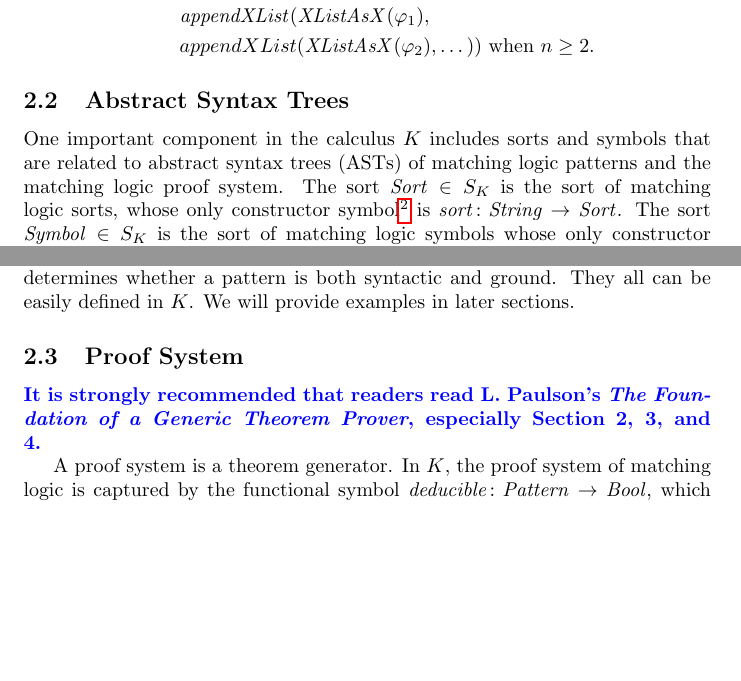
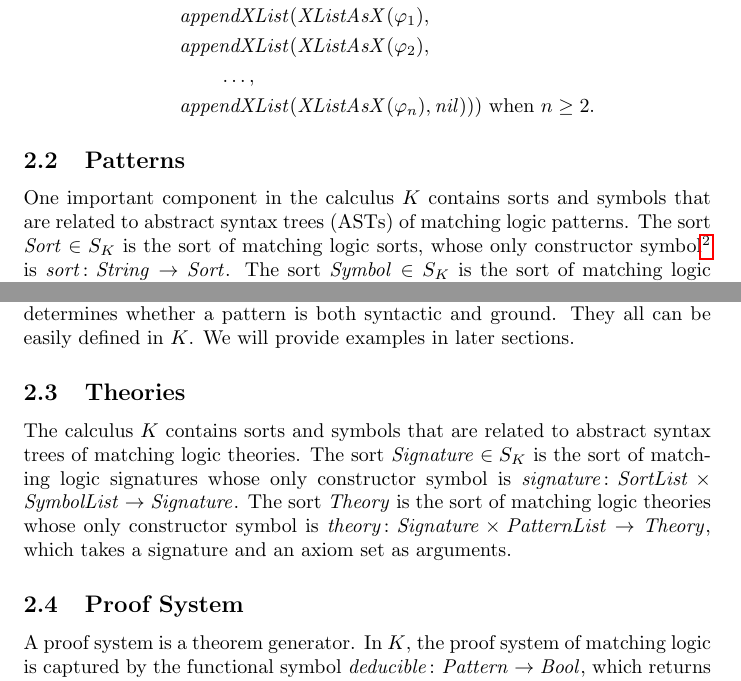
Before and after one commit to runtimeverification/haskell-backend, a LaTeX document (semantics_of_k/main.tex): two parts of pages 3 and 5 of 11, joined at a grey line, cut so that both start at the same text, the shorter picture padded with empty space. Compiled offline with pdfLaTeX.

Commit message:
wip theoruies

```diff
--- a/semantics_of_k/main.tex
+++ b/semantics_of_k/main.tex
@@ -275,13 +274,15 @@ We adopt the following shorthands:
 &\mathit{appendXList}(\varphi) \quad \text{as a shorthand of $\mathit{XListAsX}(\varphi)$}\\
 &\mathit{appendXList}(\varphi_1,\dots,\varphi_n) \quad \text{as a shorthand of}\\
 &\qquad \mathit{appendXList}(\mathit{XListAsX}(\varphi_1),\\
-&\qquad appendXList(\mathit{XListAsX}(\varphi_2), \dots))
+&\qquad \mathit{appendXList}(\mathit{XListAsX}(\varphi_2), \\
+&\qquad \qquad \dots,\\
+&\qquad \mathit{appendXList}(\mathit{XListAsX}(\varphi_n), \mathit{nil})))
 \text{ when $n\ge 2$.}
 \end{align*}
 
 
-\subsection{Abstract Syntax Trees}
-One important component in the calculus $K$ includes sorts and symbols that are related to abstract syntax trees (ASTs) of matching logic patterns and the matching logic proof system.
+\subsection{Patterns}
+One important component in the calculus $K$ contains sorts and symbols that are related to abstract syntax trees (ASTs) of matching logic patterns.
 The sort $\mathit{Sort} \in S_K$ is the sort of matching logic sorts, whose only constructor symbol\footnote{A constructor symbol has its precise definition in matching logic. Please refer to~\cite{?}.} is $\mathit{sort} \colon \mathit{String} \to \mathit{Sort}$.
 The sort $\mathit{Symbol} \in S_K$ is the sort of matching logic symbols whose
 only constructor symbol is $\mathit{symbol} \colon \mathit{String} \times \mathit{SortList} \times \mathit{Sort} \to \mathit{Symbol}$.
@@ -342,8 +343,15 @@ The symbol $\mathit{groundSyntactic}$ determines whether a pattern is both synta
 They all can be easily defined in $K$.
 We will provide examples in later sections.
 
+\subsection{Theories}
+
+The calculus $K$ contains sorts and symbols that are related to abstract syntax trees of matching logic theories.
+The sort $\mathit{Signature} \in S_K$ is the sort of matching logic signatures whose only constructor symbol is $\mathit{signature} \colon \mathit{SortList} \times \mathit{SymbolList} \to \mathit{Signature}$.
+The sort $\mathit{Theory}$ is the sort of matching logic theories whose only constructor symbol is $\mathit{theory} \colon \mathit{Signature} \times \mathit{PatternList} \to \mathit{Theory}$, which takes a signature and an axiom set as arguments.
+
+
+
 \subsection{Proof System}
-\comment{It is strongly recommended that readers read L. Paulson's \emph{The Foundation of a Generic Theorem Prover}, especially Section 2, 3, and 4.}
 
 A proof system is a theorem generator.
 In $K$, the proof system of matching logic is captured by the functional symbol $\mathit{deducible} \colon \mathit{Pattern} \to \mathit{Bool}$, which returns $\mathit{true}$ iff the argument pattern is a theorem.
```
Also changed, not shown: semantics_of_k/main.tex (7 more changed lines).
